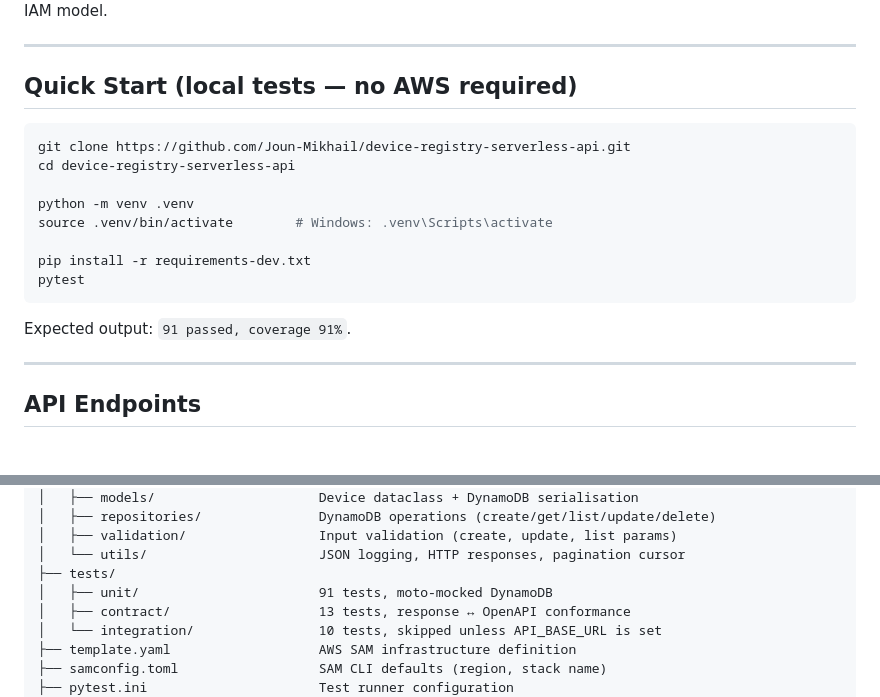
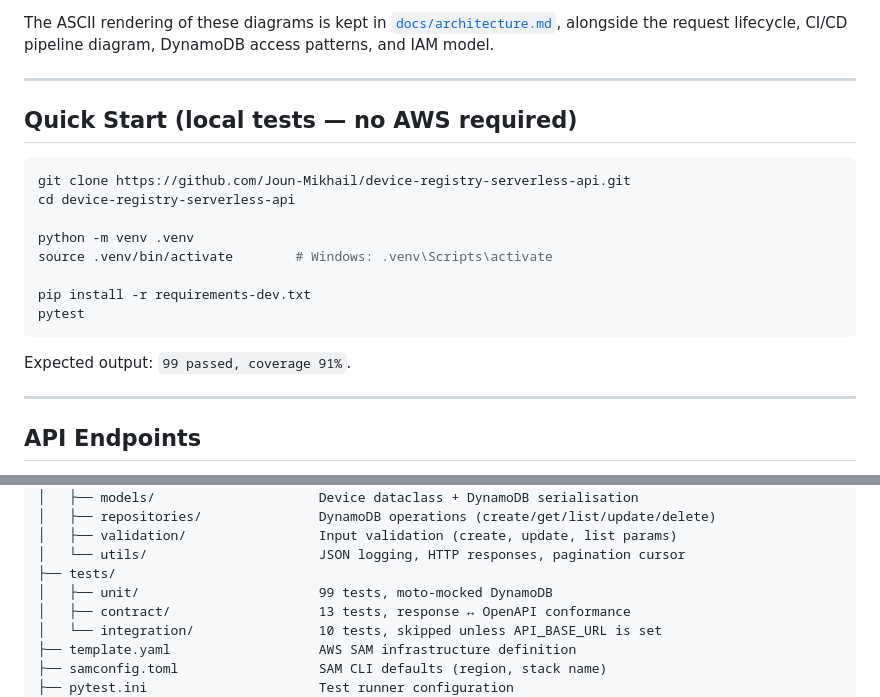
Before and after one commit to Joun-Mikhail/device-registry-serverless-api, a Markdown page: README.md, 2 parts joined by grey strips. Drawn GitHub-style.

````diff
--- a/README.md
+++ b/README.md
@@ -89,3 +108,5 @@ See [`docs/architecture.md`](docs/architecture.md) for the request lifecycle,
+The ASCII rendering of these diagrams is kept in
+[`docs/architecture.md`](docs/architecture.md), alongside the request lifecycle,
 CI/CD pipeline diagram, DynamoDB access patterns, and IAM model.
 
 ---
@@ -103,7 +124,7 @@ pip install -r requirements-dev.txt
 pytest
 ```
 
-Expected output: `91 passed, coverage 91%`.
+Expected output: `99 passed, coverage 91%`.
 
 ---
 
@@ -483,7 +519,7 @@ sam delete --stack-name device-registry-dev --region eu-central-1
 │   ├── validation/                 Input validation (create, update, list params)
 │   └── utils/                      JSON logging, HTTP responses, pagination cursor
 ├── tests/
-│   ├── unit/                       91 tests, moto-mocked DynamoDB
+│   ├── unit/                       99 tests, moto-mocked DynamoDB
 │   ├── contract/                   13 tests, response ↔ OpenAPI conformance
 │   └── integration/                10 tests, skipped unless API_BASE_URL is set
 ├── template.yaml                   AWS SAM infrastructure definition
````
Also changed, not shown: other parts of README.md (+94 -60 lines).
